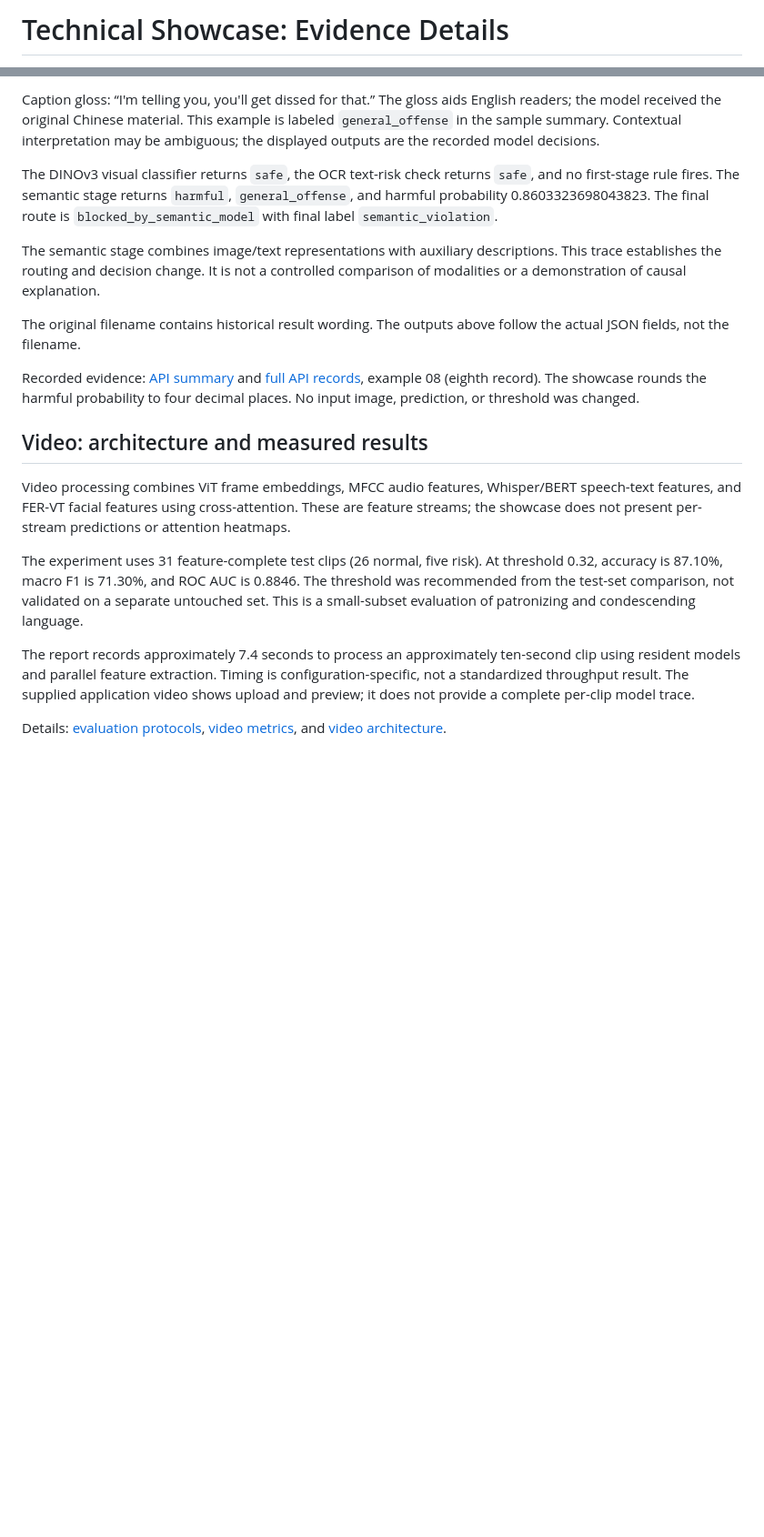
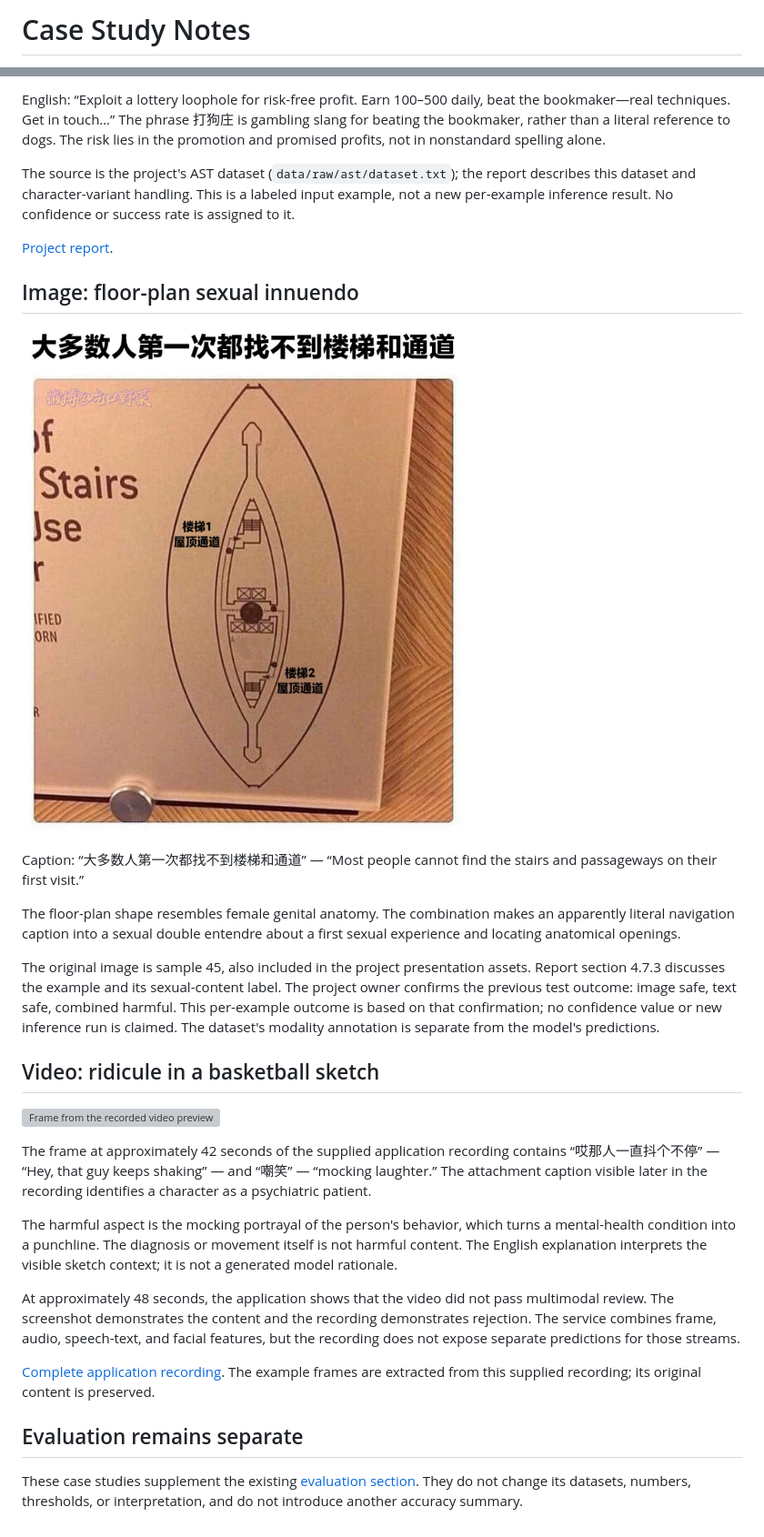
Before and after one commit to Wangych297/MM-ContentGuard, a Markdown page: doc/SHOWCASE.md, 2 parts joined by grey strips. Shown at 91% size. Drawn GitHub-style; pictures changed too: doc/assets/semantic-meme-45.jpg (added); blank space fills up the shorter version; grey boxes are pictures that could not be loaded.

```diff
--- a/doc/SHOWCASE.md
+++ b/doc/SHOWCASE.md
@@ -1,2 +1,2 @@
-# Technical Showcase: Evidence Details
+# Case Study Notes
 
@@ -16,20 +16,32 @@ Full tables: [text evaluation records](bert_text_review/text_evaluation_sets_and
 
-Caption gloss: “I'm telling you, you'll get dissed for that.” The gloss aids English readers; the model received the original Chinese material. This example is labeled `general_offense` in the sample summary. Contextual interpretation may be ambiguous; the displayed outputs are the recorded model decisions.
+English: “Exploit a lottery loophole for risk-free profit. Earn 100–500 daily, beat the bookmaker—real techniques. Get in touch…” The phrase 打狗庄 is gambling slang for beating the bookmaker, rather than a literal reference to dogs. The risk lies in the promotion and promised profits, not in nonstandard spelling alone.
 
-The DINOv3 visual classifier returns `safe`, the OCR text-risk check returns `safe`, and no first-stage rule fires. The semantic stage returns `harmful`, `general_offense`, and harmful probability 0.8603323698043823. The final route is `blocked_by_semantic_model` with final label `semantic_violation`.
+The source is the project's AST dataset (`data/raw/ast/dataset.txt`); the report describes this dataset and character-variant handling. This is a labeled input example, not a new per-example inference result. No confidence or success rate is assigned to it.
 
-The semantic stage combines image/text representations with auxiliary descriptions. This trace establishes the routing and decision change. It is not a controlled comparison of modalities or a demonstration of causal explanation.
+[Project report](project_report.md).
 
-The original filename contains historical result wording. The outputs above follow the actual JSON fields, not the filename.
+## Image: floor-plan sexual innuendo
 
-Recorded evidence: [API summary](../services/image/demo_samples/api_flow_samples/latest_11_api_summary.csv) and [full API records](../services/image/demo_samples/api_flow_samples/latest_11_api_results.json), example 08 (eighth record). The showcase rounds the harmful probability to four decimal places. No input image, prediction, or threshold was changed.
+![Selected sample 45](assets/semantic-meme-45.jpg)
 
-## Video: architecture and measured results
+Caption: “大多数人第一次都找不到楼梯和通道” — “Most people cannot find the stairs and passageways on their first visit.”
 
-Video processing combines ViT frame embeddings, MFCC audio features, Whisper/BERT speech-text features, and FER-VT facial features using cross-attention. These are feature streams; the showcase does not present per-stream predictions or attention heatmaps.
+The floor-plan shape resembles female genital anatomy. The combination makes an apparently literal navigation caption into a sexual double entendre about a first sexual experience and locating anatomical openings.
 
-The experiment uses 31 feature-complete test clips (26 normal, five risk). At threshold 0.32, accuracy is 87.10%, macro F1 is 71.30%, and ROC AUC is 0.8846. The threshold was recommended from the test-set comparison, not validated on a separate untouched set. This is a small-subset evaluation of patronizing and condescending language.
+The original image is sample 45, also included in the project presentation assets. Report section 4.7.3 discusses the example and its sexual-content label. The project owner confirms the previous test outcome: image safe, text safe, combined harmful. This per-example outcome is based on that confirmation; no confidence value or new inference run is claimed. The dataset's modality annotation is separate from the model's predictions.
 
-The report records approximately 7.4 seconds to process an approximately ten-second clip using resident models and parallel feature extraction. Timing is configuration-specific, not a standardized throughput result. The supplied application video shows upload and preview; it does not provide a complete per-clip model trace.
+## Video: ridicule in a basketball sketch
 
-Details: [evaluation protocols](EVALUATION.md), [video metrics](video_review/video_experiment_metrics.md), and [video architecture](video_review/video_model_architecture.md).
+![Frame from the recorded video preview](assets/video-case.webp)
+
+The frame at approximately 42 seconds of the supplied application recording contains “哎那人一直抖个不停” — “Hey, that guy keeps shaking” — and “嘲笑” — “mocking laughter.” The attachment caption visible later in the recording identifies a character as a psychiatric patient.
+
+The harmful aspect is the mocking portrayal of the person's behavior, which turns a mental-health condition into a punchline. The diagnosis or movement itself is not harmful content. The English explanation interprets the visible sketch context; it is not a generated model rationale.
+
+At approximately 48 seconds, the application shows that the video did not pass multimodal review. The screenshot demonstrates the content and the recording demonstrates rejection. The service combines frame, audio, speech-text, and facial features, but the recording does not expose separate predictions for those streams.
+
+[Complete application recording](assets/demo.mp4). The example frames are extracted from this supplied recording; its original content is preserved.
+
+## Evaluation remains separate
+
+These case studies supplement the existing [evaluation section](../README.md#evaluation-results). They do not change its datasets, numbers, thresholds, or interpretation, and do not introduce another accuracy summary.
```
Also changed, not shown: other parts of doc/SHOWCASE.md (+7 -7 lines), README.md (+22 -22 lines), doc/assets/technical-evidence.png, 3 other files.
